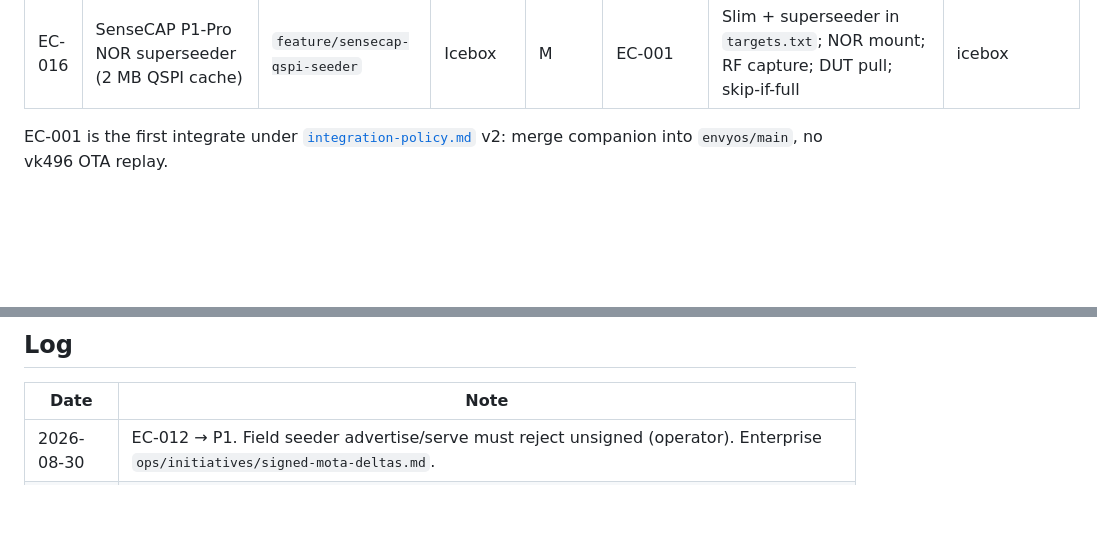
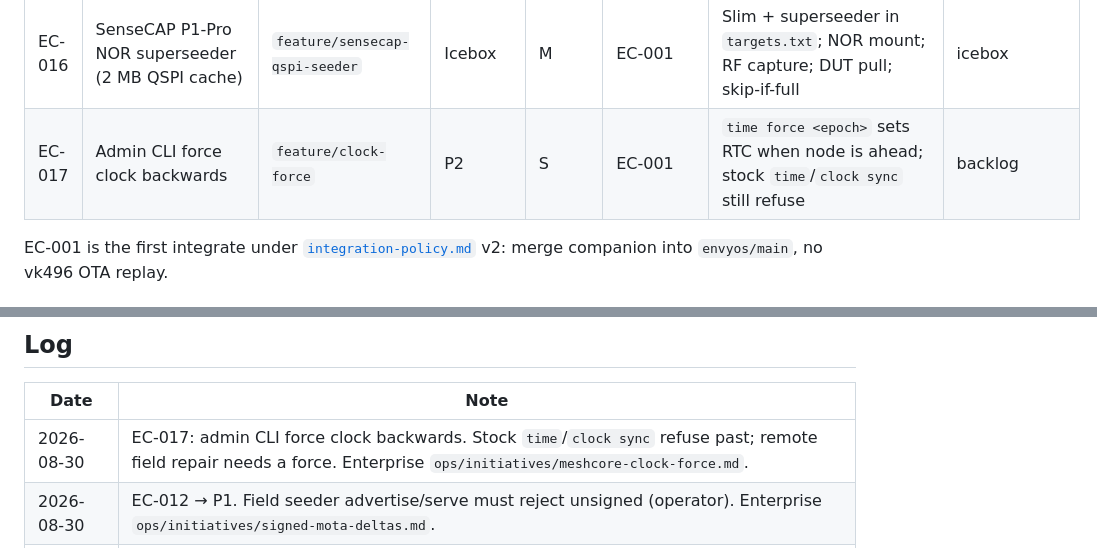
Before and after one commit to MeshEnvy/envyos, a Markdown page: packages-meta/meshcore/BACKLOG.md, 2 parts joined by grey strips. Rendered like a GitHub page; blank space fills up the shorter version.

Commit message:
docs(meshcore): add EC-017 clock-force backlog
Co-authored-by: Cursor <cursoragent@cursor.com>

```diff
--- a/packages-meta/meshcore/BACKLOG.md
+++ b/packages-meta/meshcore/BACKLOG.md
@@ -35,6 +35,7 @@ Enterprise index: `ops/initiatives/envyos-backlog.md` (summary rows only).
 | EC-014 | Directional telemetry backhaul — zero-hop custody toward known sink | `feature/telemetry-backhaul` | Icebox | L | EC-013 | Know sink dest (not a set path); next-hop to any node that has heard the sink; ACK then ship self + predecessors | backlog |
 | EC-015 | Login reply echoes sender_timestamp (keep node clock) | `feature/login-reply-tag` | Icebox | S | EC-001 | Trailing 4-byte request tag on LOGIN_OK/fail; companion `request_timestamp`; CLI `NN|` and binary REQ already tagged | backlog |
 | EC-016 | SenseCAP P1-Pro NOR superseeder (2 MB QSPI cache) | `feature/sensecap-qspi-seeder` | Icebox | M | EC-001 | Slim + superseeder in `targets.txt`; NOR mount; RF capture; DUT pull; skip-if-full | icebox |
+| EC-017 | Admin CLI force clock backwards | `feature/clock-force` | P2 | S | EC-001 | `time force <epoch>` sets RTC when node is ahead; stock `time`/`clock sync` still refuse | backlog |
 
 EC-001 is the first integrate under [`integration-policy.md`](../../envyos/docs/integration-policy.md) v2: merge companion into `envyos/main`, no vk496 OTA replay.
 
@@ -210,6 +211,7 @@ Enterprise: `ops/initiatives/signed-mota-deltas.md`. Merkle/hash is integrity. S
 
 | Date | Note |
 |------|------|
+| 2026-08-30 | EC-017: admin CLI force clock backwards. Stock `time`/`clock sync` refuse past; remote field repair needs a force. Enterprise `ops/initiatives/meshcore-clock-force.md`. |
 | 2026-08-30 | EC-012 → P1. Field seeder advertise/serve must reject unsigned (operator). Enterprise `ops/initiatives/signed-mota-deltas.md`. |
 | 2026-08-25 | Opened backlog; split `envyos/dev-pre-split` monolith into feature branches. **`envyos/main` stays on v1.16 + 0.1.3 hotfix** until items are pulled deliberately. |
 | 2026-08-25 | Reverted mistaken merge of EC-001–EC-009 to `envyos/main`. Feature branches only. |
```
